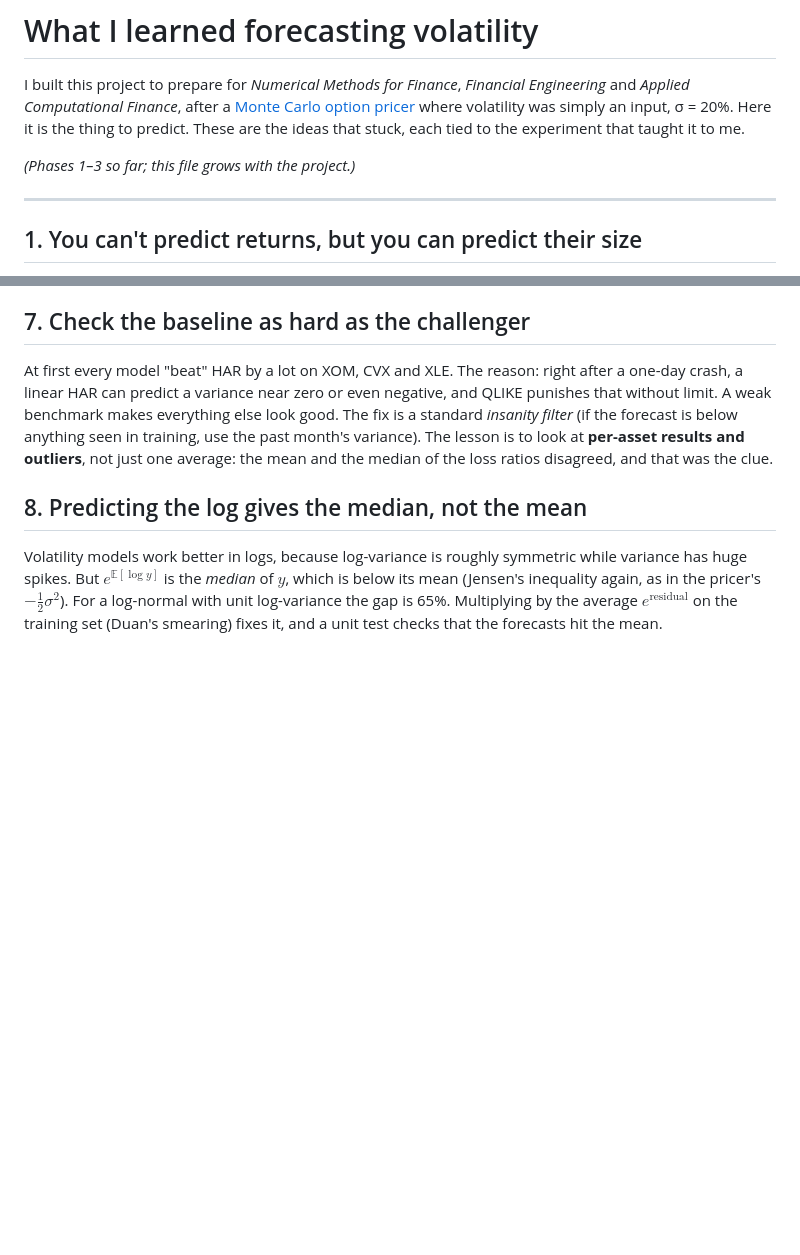
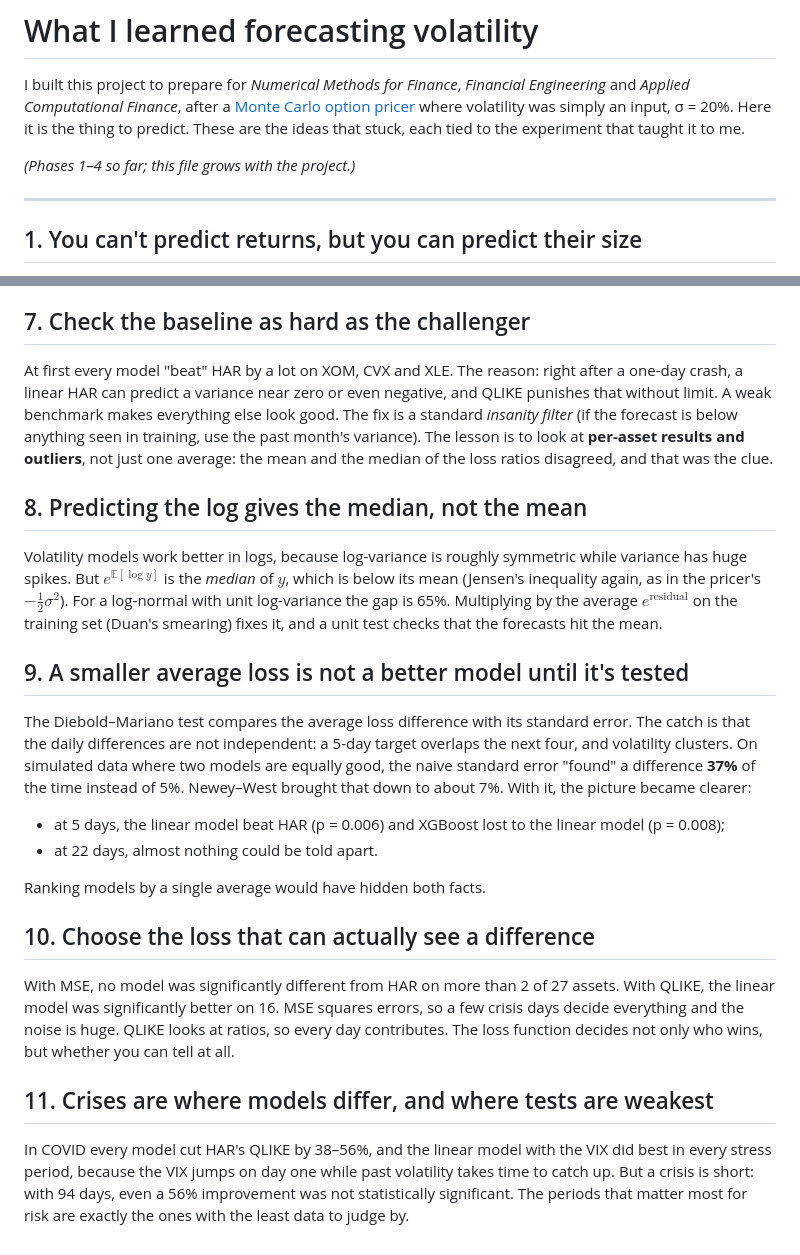
Before and after one commit to mmerino90/vol-forecasting, a Markdown page: LEARNINGS.md, 2 parts joined by grey strips. GitHub-like rendering; blank space fills up the shorter version.

```diff
--- a/LEARNINGS.md
+++ b/LEARNINGS.md
@@ -2,7 +2,7 @@
 
 I built this project to prepare for *Numerical Methods for Finance*, *Financial Engineering* and *Applied Computational Finance*, after a [Monte Carlo option pricer](https://github.com/mmerino90/mc-option-pricing) where volatility was simply an input, σ = 20%. Here it is the thing to predict. These are the ideas that stuck, each tied to the experiment that taught it to me.
 
-*(Phases 1–3 so far; this file grows with the project.)*
+*(Phases 1–4 so far; this file grows with the project.)*
 
 ---
 
@@ -37,3 +37,19 @@ At first every model "beat" HAR by a lot on XOM, CVX and XLE. The reason: right
 ## 8. Predicting the log gives the median, not the mean
 
 Volatility models work better in logs, because log-variance is roughly symmetric while variance has huge spikes. But $e^{\mathbb{E}[\log y]}$ is the *median* of $y$, which is below its mean (Jensen's inequality again, as in the pricer's $-\tfrac{1}{2}\sigma^2$). For a log-normal with unit log-variance the gap is 65%. Multiplying by the average $e^{\text{residual}}$ on the training set (Duan's smearing) fixes it, and a unit test checks that the forecasts hit the mean.
+
+## 9. A smaller average loss is not a better model until it's tested
+
+The Diebold–Mariano test compares the average loss difference with its standard error. The catch is that the daily differences are not independent: a 5-day target overlaps the next four, and volatility clusters. On simulated data where two models are equally good, the naive standard error "found" a difference **37%** of the time instead of 5%. Newey–West brought that down to about 7%. With it, the picture became clearer:
+- at 5 days, the linear model beat HAR (p = 0.006) and XGBoost lost to the linear model (p = 0.008);
+- at 22 days, almost nothing could be told apart.
+
+Ranking models by a single average would have hidden both facts.
+
+## 10. Choose the loss that can actually see a difference
+
+With MSE, no model was significantly different from HAR on more than 2 of 27 assets. With QLIKE, the linear model was significantly better on 16. MSE squares errors, so a few crisis days decide everything and the noise is huge. QLIKE looks at ratios, so every day contributes. The loss function decides not only who wins, but whether you can tell at all.
+
+## 11. Crises are where models differ, and where tests are weakest
+
+In COVID every model cut HAR's QLIKE by 38–56%, and the linear model with the VIX did best in every stress period, because the VIX jumps on day one while past volatility takes time to catch up. But a crisis is short: with 94 days, even a 56% improvement was not statistically significant. The periods that matter most for risk are exactly the ones with the least data to judge by.
```
Also changed, not shown: README.md (+46 -2 lines), results/phase4_table.md (added, +49 -0 lines), results/phase4_evaluation.png (added), 4 other files.
